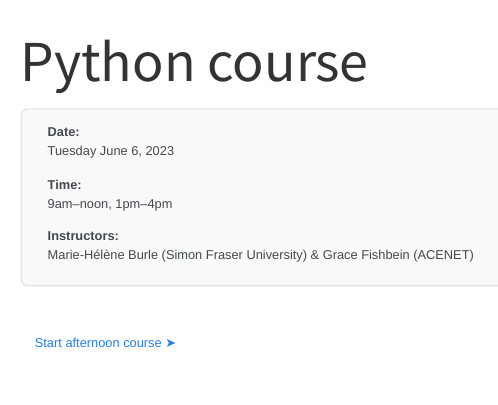
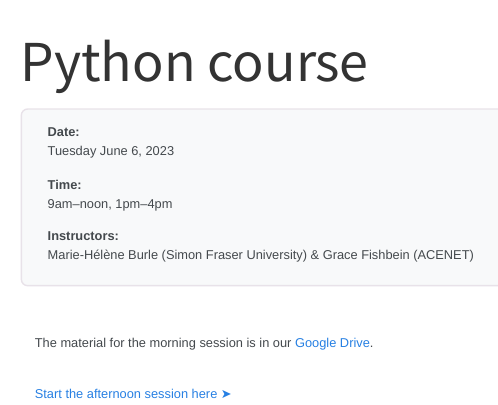
Before and after one commit to ComputeCanada/dhsi_2023, a Quarto document (tuesday/index.qmd): the page in a window 1100 px wide, from its top. Rendered offline with R 4.5, knitr and Pandoc in place of Quarto, with nearby package versions; menus at the side of the page are left out.

Commit message:
add link to google drive for Tuesday morning

```diff
--- a/tuesday/index.qmd
+++ b/tuesday/index.qmd
@@ -19,4 +19,6 @@ Marie-Hélène Burle (Simon Fraser University) & Grace Fishbein (ACENET)
 :::
 
 <br>
-[[Start afternoon course ➤](collections.qmd)]{.topinline}
+[The material for the morning session is in our [Google Drive](https://drive.google.com/drive/folders/1h9fVy4EZkMQ0Y6C-70sN8-vjQyEKUYiI).]{.topinline}
+
+[[Start the afternoon session here ➤](collections.qmd)]{.topinline}
```
